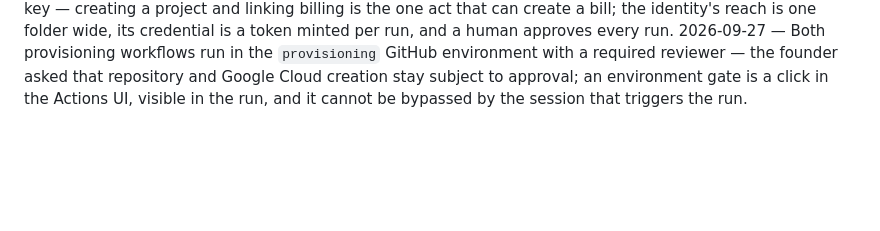
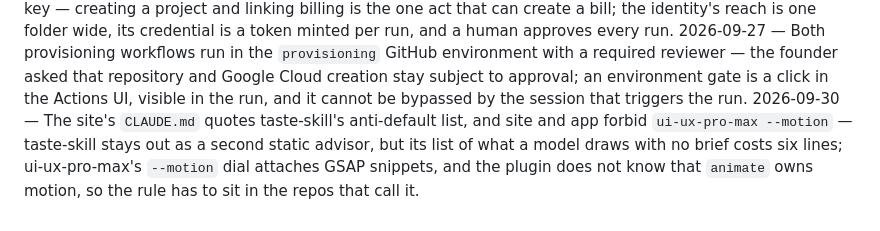
Before and after one commit to pa-schwer/mainBrain, a Markdown page: docs/decisions.md, the part around the change. GitHub-like rendering; blank space fills up the shorter version.

```diff
--- a/docs/decisions.md
+++ b/docs/decisions.md
@@ -27,3 +27,4 @@ Format: `YYYY-MM-DD — decision — because`
 2026-09-27 — `HANDOFF.md` G1 describes the automatic path first and the manual one as fallback, and the setup page opens with the whole flow — the first spawned project waited on G1 as a human step while the workflow already existed; a procedure the session does itself has to read that way in the file the founder opens.
 2026-09-27 — Firebase projects are provisioned by a workflow that authenticates through Workload Identity Federation and acts on one folder and one billing account, never by a session and never with a stored key — creating a project and linking billing is the one act that can create a bill; the identity's reach is one folder wide, its credential is a token minted per run, and a human approves every run.
 2026-09-27 — Both provisioning workflows run in the `provisioning` GitHub environment with a required reviewer — the founder asked that repository and Google Cloud creation stay subject to approval; an environment gate is a click in the Actions UI, visible in the run, and it cannot be bypassed by the session that triggers the run.
+2026-09-30 — The site's `CLAUDE.md` quotes taste-skill's anti-default list, and site and app forbid `ui-ux-pro-max --motion` — taste-skill stays out as a second static advisor, but its list of what a model draws with no brief costs six lines; ui-ux-pro-max's `--motion` dial attaches GSAP snippets, and the plugin does not know that `animate` owns motion, so the rule has to sit in the repos that call it.
```
Also changed, not shown: skeleton/app/CLAUDE.md (+5 -0 lines), skeleton/site/CLAUDE.md (+16 -0 lines).
